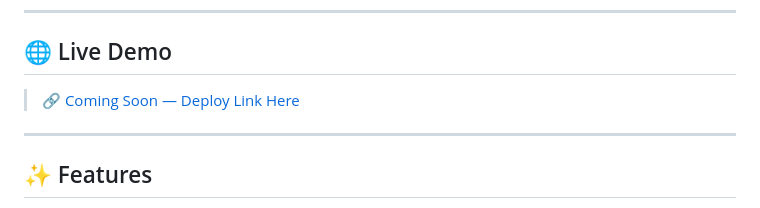
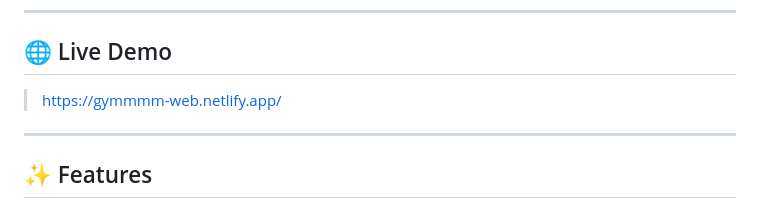
Before and after one commit to beingkaranalways/GYM-Website, a Markdown page: README.md, the part around the change. Rendered like a GitHub page.

```diff
--- a/README.md
+++ b/README.md
@@ -8,7 +8,7 @@
 
 ## 🌐 Live Demo
 
-> 🔗 [Coming Soon — Deploy Link Here](#)
+> https://gymmmm-web.netlify.app/
 
 ---
 
```
